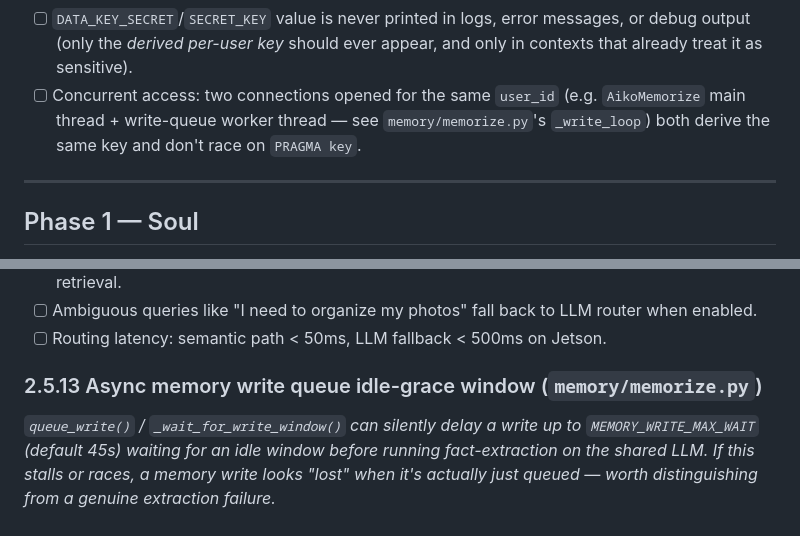
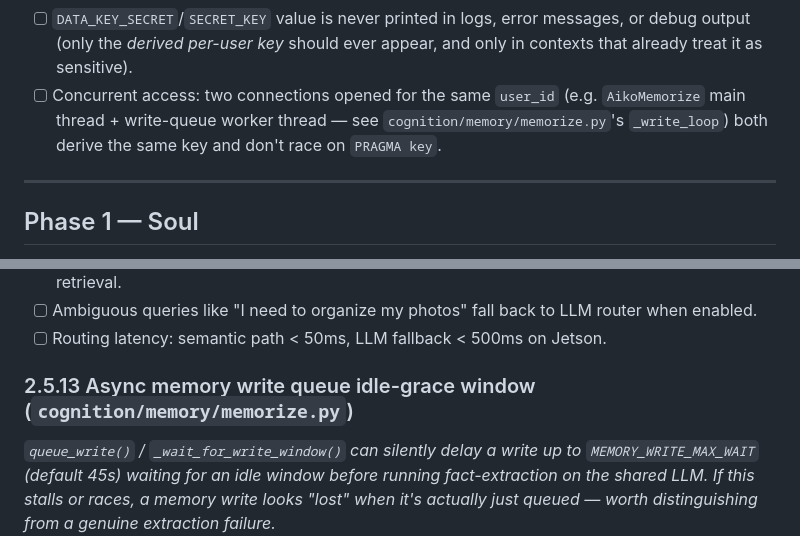
Before and after one commit to OppaAI/Aiko-chan, a Markdown page: docs/TESTS.md, 2 parts joined by grey strips. GitHub-like rendering.

Commit message:
Revise test cases for concurrent access and file paths
Updated test cases for concurrent access and adjusted section references.

```diff
--- a/docs/TESTS.md
+++ b/docs/TESTS.md
@@ -90,7 +90,7 @@ Run before any phase suite.
 - [ ] `PRAGMA cipher_page_size = 4096` is applied consistently — reopening a DB created by this code with a different page size setting does not silently corrupt reads.
 - [ ] Switching `SQLITE_ENCRYPTION` from `0` to `1` (or vice versa) against an *existing* unencrypted/encrypted DB is documented behavior — confirm it fails loudly (wrong file format) rather than appearing to "work" while actually creating a second shadow DB or silently reading garbage.
 - [ ] `DATA_KEY_SECRET`/`SECRET_KEY` value is never printed in logs, error messages, or debug output (only the *derived per-user key* should ever appear, and only in contexts that already treat it as sensitive).
-- [ ] Concurrent access: two connections opened for the same `user_id` (e.g. `AikoMemorize` main thread + write-queue worker thread — see `memory/memorize.py`'s `_write_loop`) both derive the same key and don't race on `PRAGMA key`.
+- [ ] Concurrent access: two connections opened for the same `user_id` (e.g. `AikoMemorize` main thread + write-queue worker thread — see `cognition/memory/memorize.py`'s `_write_loop`) both derive the same key and don't race on `PRAGMA key`.
 
 ---
 
@@ -604,7 +604,7 @@ Run before any phase suite.
 - [ ] Ambiguous queries like "I need to organize my photos" fall back to LLM router when enabled.
 - [ ] Routing latency: semantic path < 50ms, LLM fallback < 500ms on Jetson.
 
-### 2.5.13 Async memory write queue idle-grace window (`memory/memorize.py`)
+### 2.5.13 Async memory write queue idle-grace window (`cognition/memory/memorize.py`)
 
 *`queue_write()` / `_wait_for_write_window()` can silently delay a write up to `MEMORY_WRITE_MAX_WAIT` (default 45s) waiting for an idle window before running fact-extraction on the shared LLM. If this stalls or races, a memory write looks "lost" when it's actually just queued — worth distinguishing from a genuine extraction failure.*
 
```
